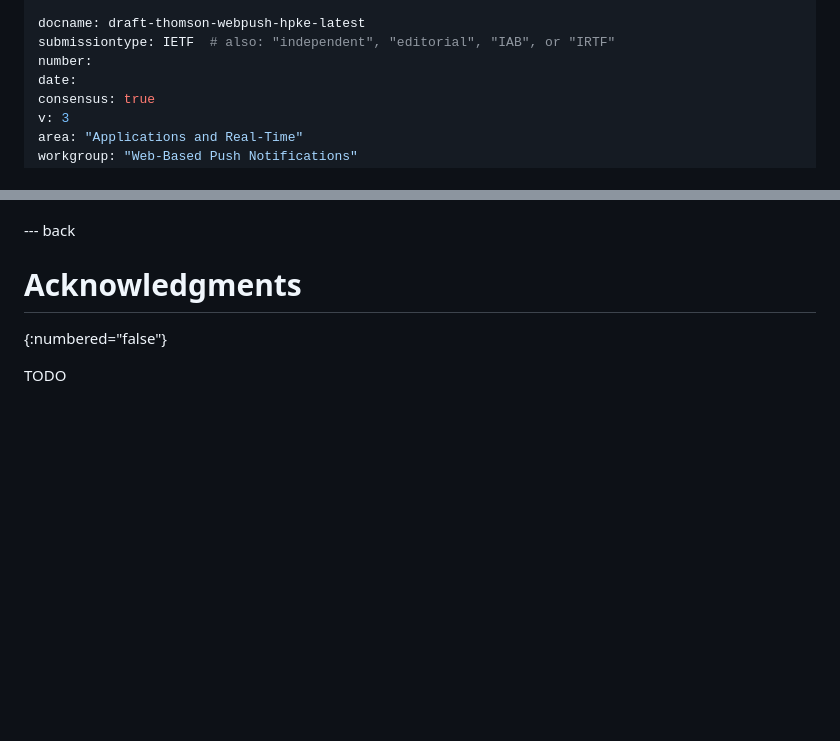
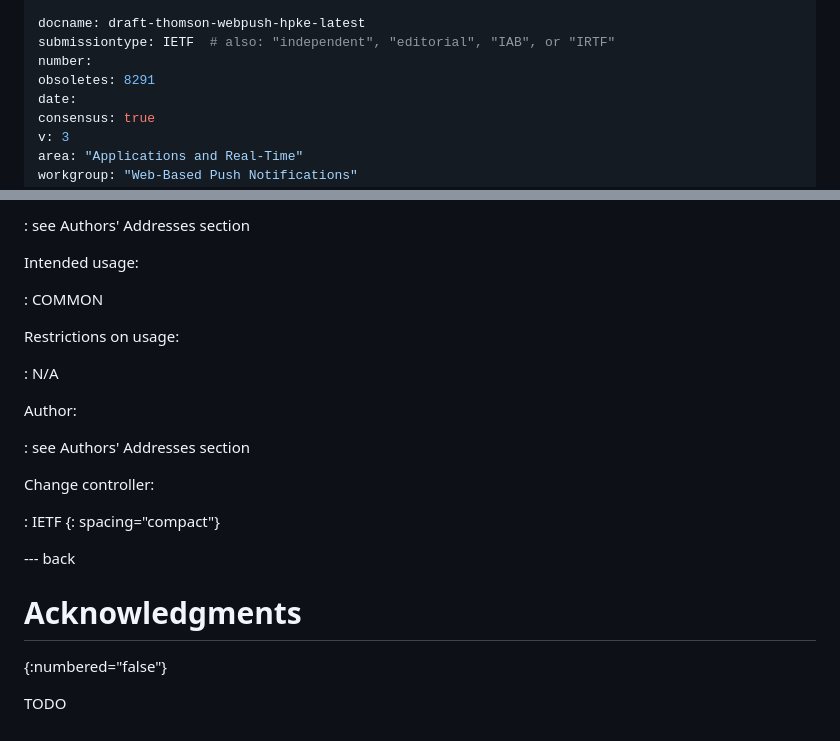
Before and after one commit to martinthomson/webpush-hpke, a Markdown page: draft-thomson-webpush-hpke.md, 2 parts joined by grey strips. Drawn GitHub-style; blank space fills up the shorter version.

```diff
--- a/draft-thomson-webpush-hpke.md
+++ b/draft-thomson-webpush-hpke.md
@@ -5,6 +5,7 @@ category: std
 docname: draft-thomson-webpush-hpke-latest
 submissiontype: IETF  # also: "independent", "editorial", "IAB", or "IRTF"
 number:
+obsoletes: 8291
 date:
 consensus: true
 v: 3
@@ -433,3 +548,21 @@ This document has no IANA actions.
+: see Authors' Addresses section
+
+Intended usage:
+
+: COMMON
+
+Restrictions on usage:
+
+: N/A
+
+Author:
+
+: see Authors' Addresses section
+
+Change controller:
+
+: IETF
+{: spacing="compact"}
 
 --- back
 
```
Also changed, not shown: other parts of draft-thomson-webpush-hpke.md (+127 -13 lines).
